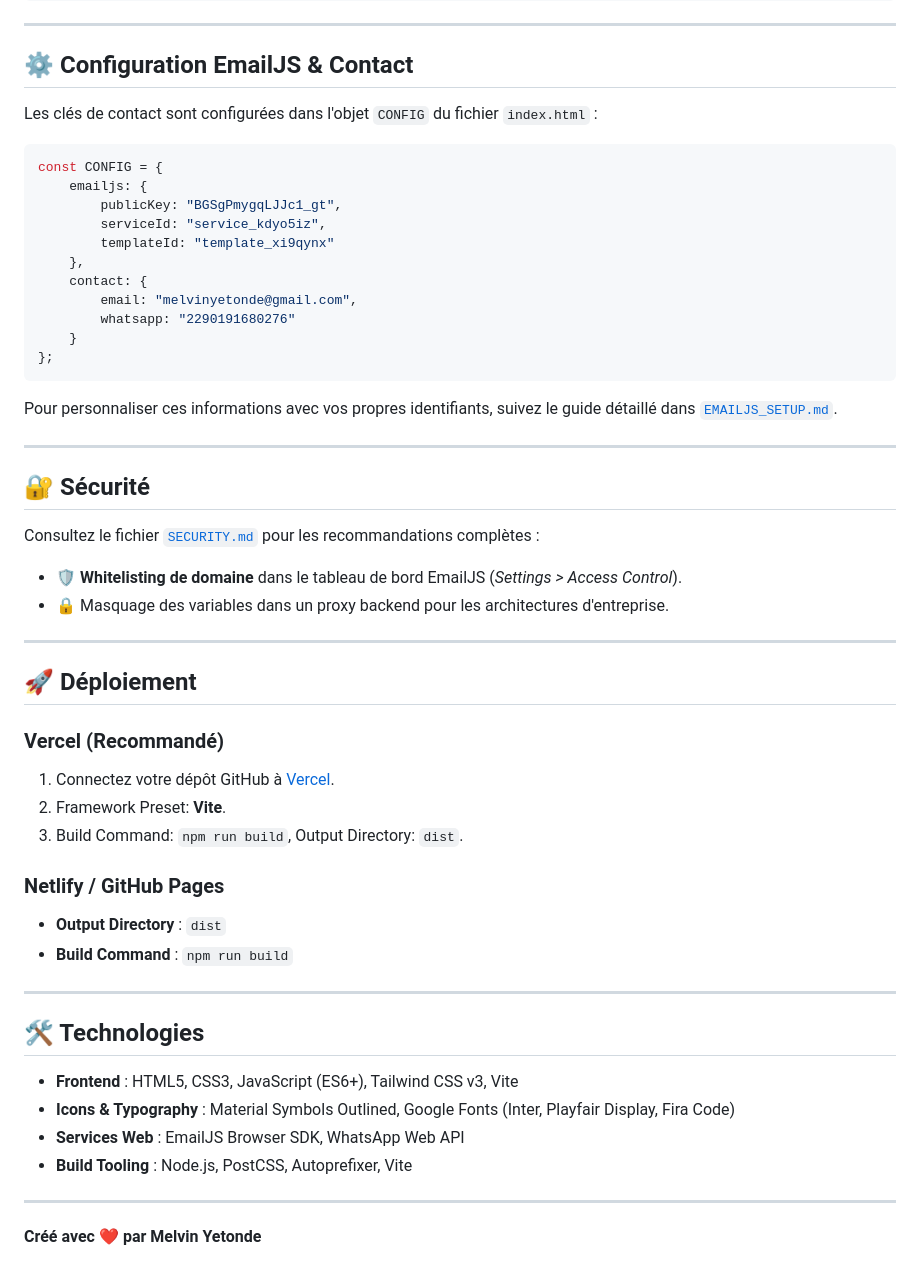
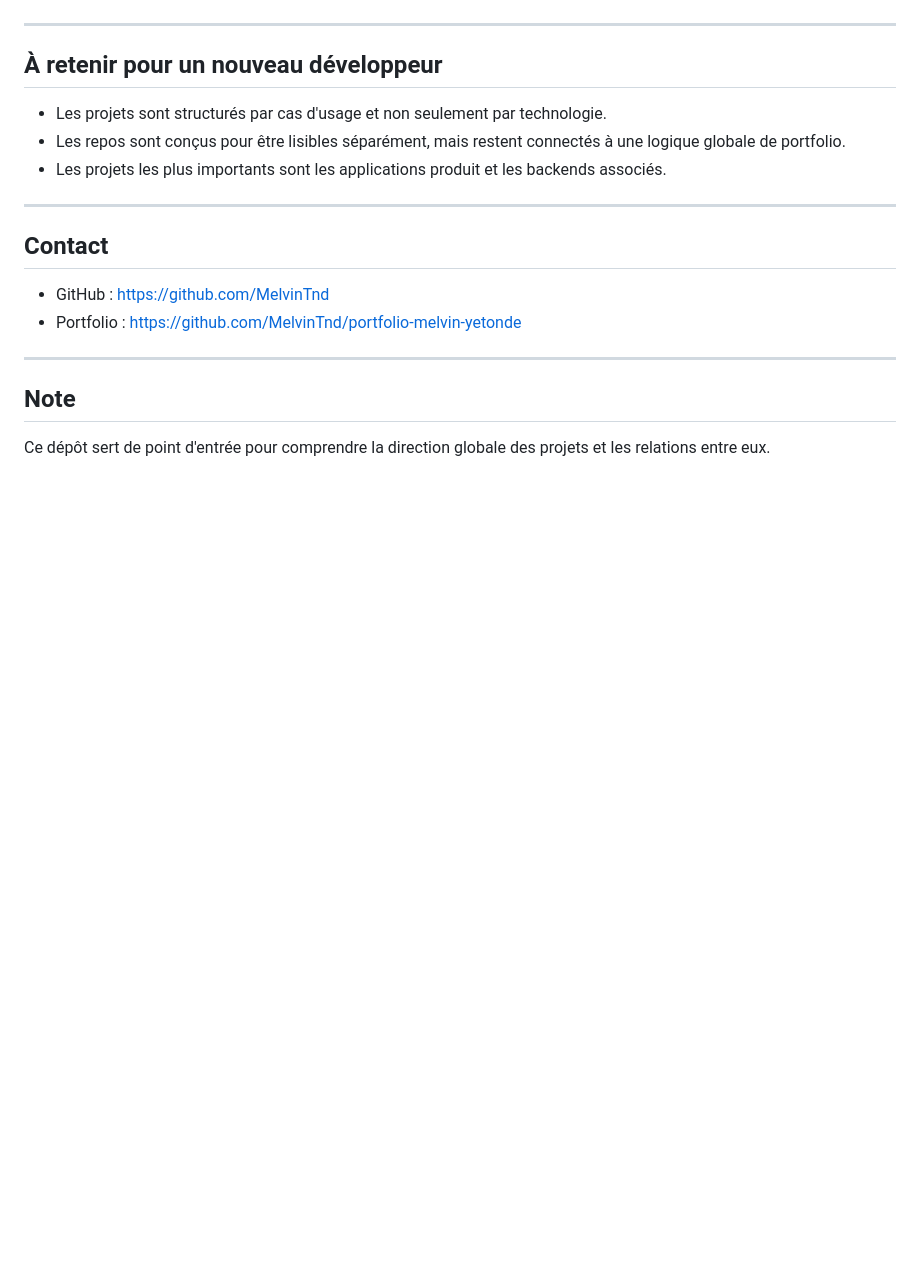
Before and after one commit to MelvinTnd/portfolio-melvin-yetonde, a Markdown page: README.md, the part around one of its changes. Rendered like a GitHub page; blank space fills up the shorter version.

Commit message:
Refonte de la page d'accueil du portfolio GitHub pour mieux structurer les projets

````diff
--- a/README.md
+++ b/README.md
@@ -82,56 +62,21 @@ Vous pouvez également simplement double-cliquer sur `index.html` pour l'ouvrir
 
 ---
 
-## ⚙️ Configuration EmailJS & Contact
+## À retenir pour un nouveau développeur
 
-Les clés de contact sont configurées dans l'objet `CONFIG` du fichier `index.html` :
-
-```javascript
-const CONFIG = {
-    emailjs: {
-        publicKey: "BGSgPmygqLJJc1_gt",
-        serviceId: "service_kdyo5iz",
-        templateId: "template_xi9qynx"
-    },
-    contact: {
-        email: "melvinyetonde@gmail.com",
-        whatsapp: "2290191680276"
-    }
-};
-```
-
-Pour personnaliser ces informations avec vos propres identifiants, suivez le guide détaillé dans [`EMAILJS_SETUP.md`](EMAILJS_SETUP.md).
+- Les projets sont structurés par cas d'usage et non seulement par technologie.
+- Les repos sont conçus pour être lisibles séparément, mais restent connectés à une logique globale de portfolio.
+- Les projets les plus importants sont les applications produit et les backends associés.
 
 ---
 
-## 🔐 Sécurité
+## Contact
 
-Consultez le fichier [`SECURITY.md`](SECURITY.md) pour les recommandations complètes :
-- 🛡️ **Whitelisting de domaine** dans le tableau de bord EmailJS (*Settings > Access Control*).
-- 🔒 Masquage des variables dans un proxy backend pour les architectures d'entreprise.
+- GitHub : https://github.com/MelvinTnd
+- Portfolio : https://github.com/MelvinTnd/portfolio-melvin-yetonde
 
 ---
 
-## 🚀 Déploiement
+## Note
 
-### Vercel (Recommandé)
-1. Connectez votre dépôt GitHub à [Vercel](https://vercel.com).
-2. Framework Preset: **Vite**.
-3. Build Command: `npm run build`, Output Directory: `dist`.
-
-### Netlify / GitHub Pages
-- **Output Directory** : `dist`
-- **Build Command** : `npm run build`
-
----
-
-## 🛠️ Technologies
-
-- **Frontend** : HTML5, CSS3, JavaScript (ES6+), Tailwind CSS v3, Vite
-- **Icons & Typography** : Material Symbols Outlined, Google Fonts (Inter, Playfair Display, Fira Code)
-- **Services Web** : EmailJS Browser SDK, WhatsApp Web API
-- **Build Tooling** : Node.js, PostCSS, Autoprefixer, Vite
-
----
-
-**Créé avec ❤️ par Melvin Yetonde**
+Ce dépôt sert de point d'entrée pour comprendre la direction globale des projets et les relations entre eux.
````
Also changed, not shown: other parts of README.md (+47 -67 lines).
